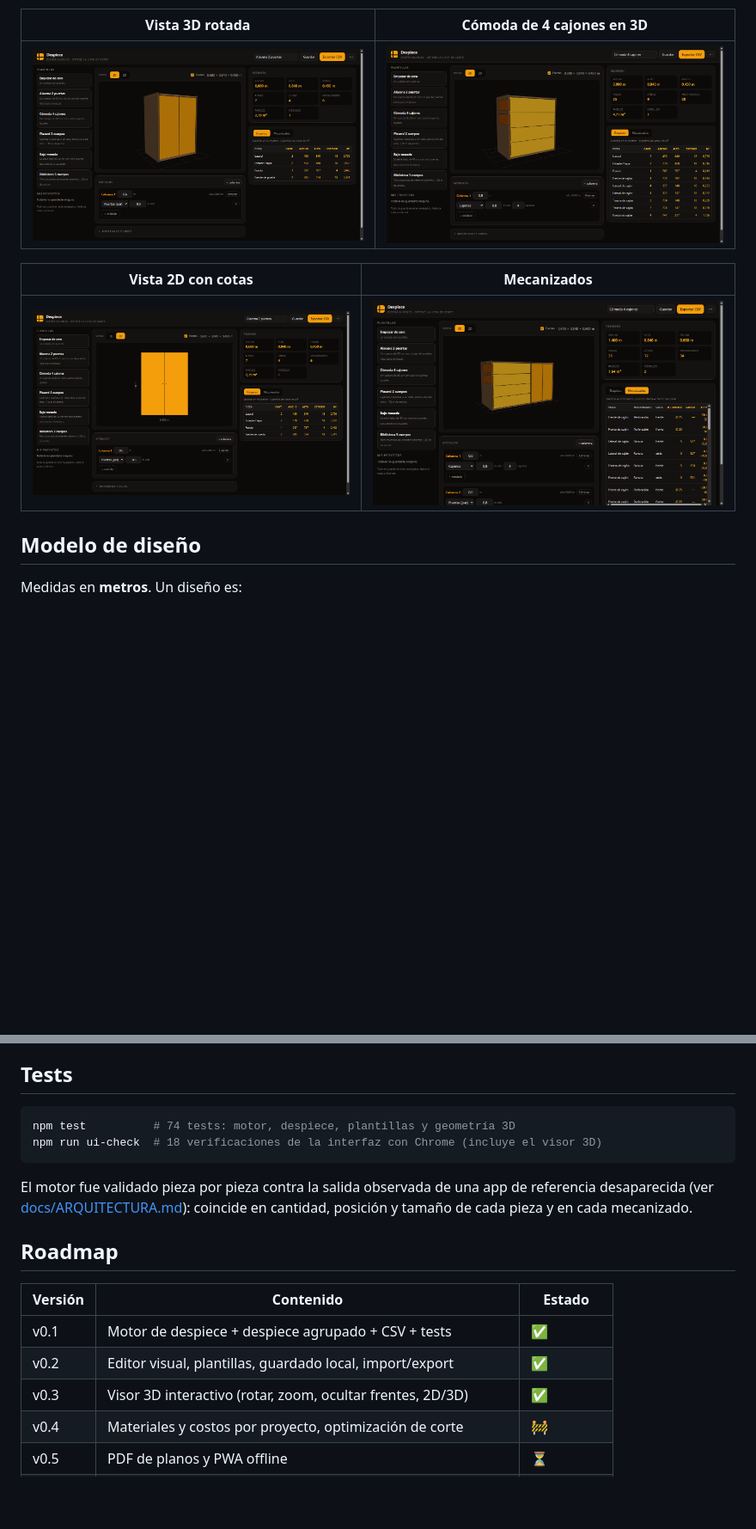
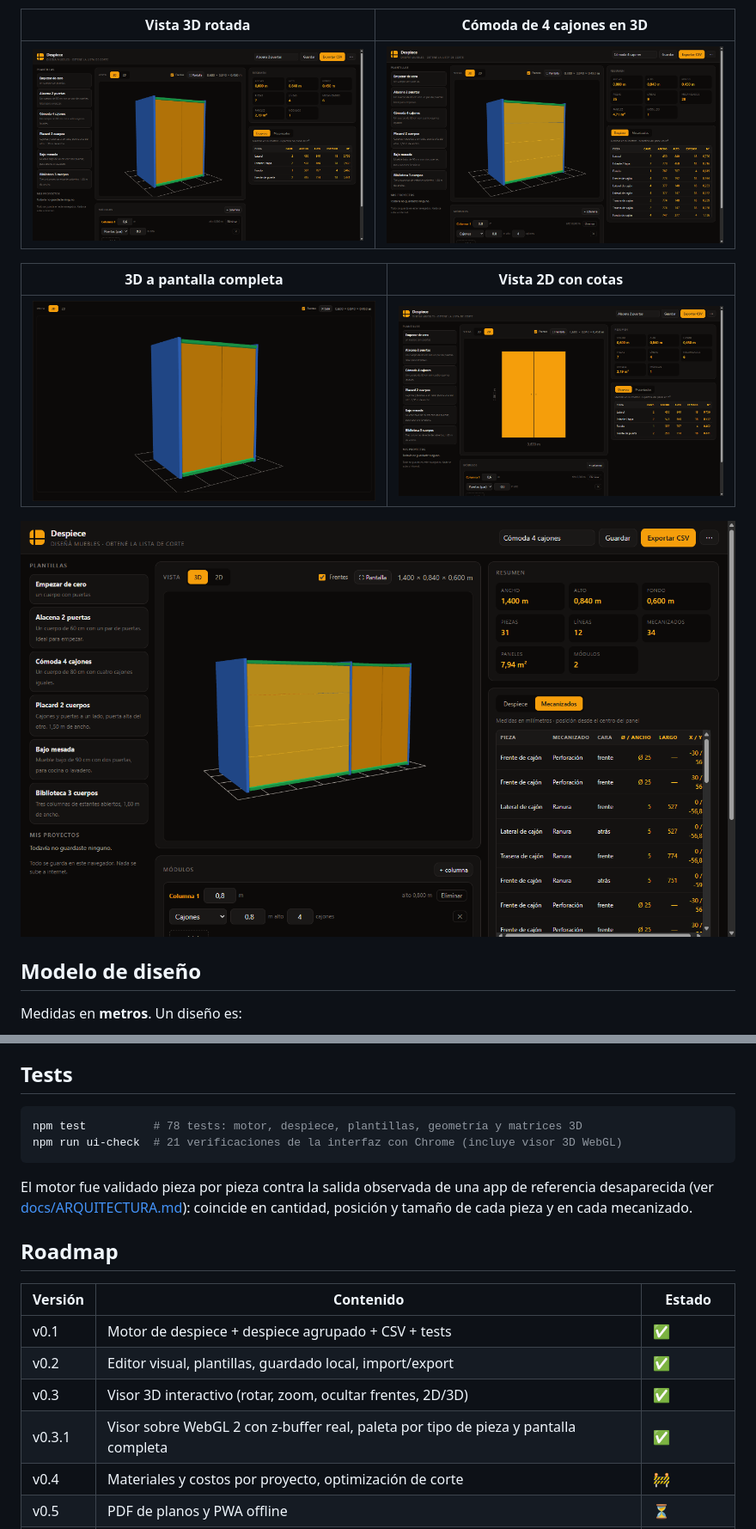
Before and after one commit to juliMAB/despiece, a Markdown page: README.md, 2 parts joined by grey strips. Shown at 86% size. GitHub-like rendering; pictures changed too: docs/img/editor-2d.png, docs/img/editor-3d-pantalla.png (added), docs/img/editor-3d-rotado.png; blank space fills up the shorter version.

````diff
--- a/README.md
+++ b/README.md
@@ -36,9 +36,11 @@ Abrís `http://127.0.0.1:8080`, elegís una plantilla y empezás a editar. Todo
 |---|---|
 | ![Vista 3D rotada](docs/img/editor-3d-rotado.png) | ![Cómoda en 3D](docs/img/editor-comoda.png) |
 
-| Vista 2D con cotas | Mecanizados |
+| 3D a pantalla completa | Vista 2D con cotas |
 |---|---|
-| ![Vista 2D](docs/img/editor-2d.png) | ![Tabla de mecanizados](docs/img/editor-mecanizados.png) |
+| ![3D a pantalla completa](docs/img/editor-3d-pantalla.png) | ![Vista 2D](docs/img/editor-2d.png) |
+
+![Tabla de mecanizados](docs/img/editor-mecanizados.png)
 
 ## Modelo de diseño
 
@@ -110,8 +112,8 @@ El motor y la geometría 3D no dependen del navegador: se usan igual en Node o e
 ## Tests
 
 ```bash
-npm test          # 74 tests: motor, despiece, plantillas y geometría 3D
-npm run ui-check  # 18 verificaciones de la interfaz con Chrome (incluye el visor 3D)
+npm test          # 78 tests: motor, despiece, plantillas, geometría y matrices 3D
+npm run ui-check  # 21 verificaciones de la interfaz con Chrome (incluye visor 3D WebGL)
 ```
 
 El motor fue validado pieza por pieza contra la salida observada de una app de referencia desaparecida (ver [docs/ARQUITECTURA.md](docs/ARQUITECTURA.md)): coincide en cantidad, posición y tamaño de cada pieza y en cada mecanizado.
@@ -123,6 +125,7 @@ El motor fue validado pieza por pieza contra la salida observada de una app de r
 | v0.1 | Motor de despiece + despiece agrupado + CSV + tests | ✅ |
 | v0.2 | Editor visual, plantillas, guardado local, import/export | ✅ |
 | v0.3 | Visor 3D interactivo (rotar, zoom, ocultar frentes, 2D/3D) | ✅ |
+| v0.3.1 | Visor sobre WebGL 2 con z-buffer real, paleta por tipo de pieza y pantalla completa | ✅ |
 | v0.4 | Materiales y costos por proyecto, optimización de corte | 🚧 |
 | v0.5 | PDF de planos y PWA offline | ⏳ |
 | v1.0 | Historial de cambios, más tipos de mueble, exportación a CNC | ⏳ |
````
Also changed, not shown: other parts of README.md (+2 -2 lines), docs/img/editor-3d.png, 8 other files.
